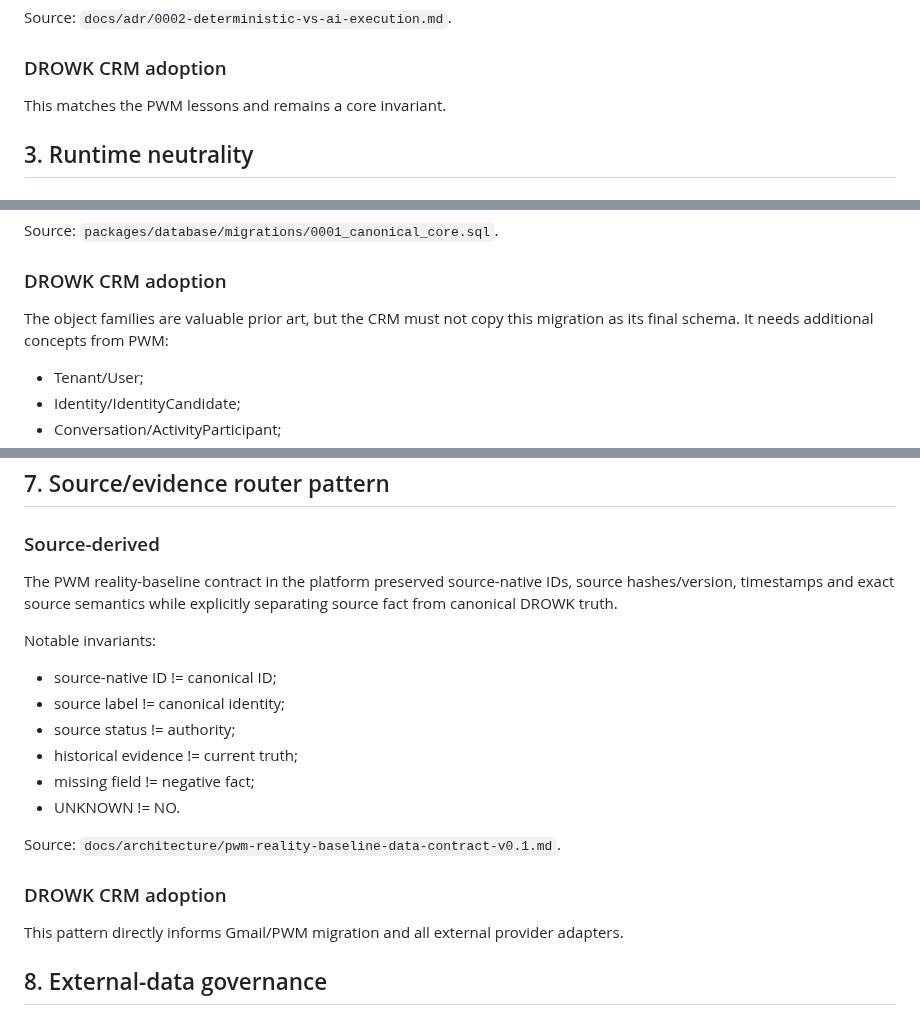
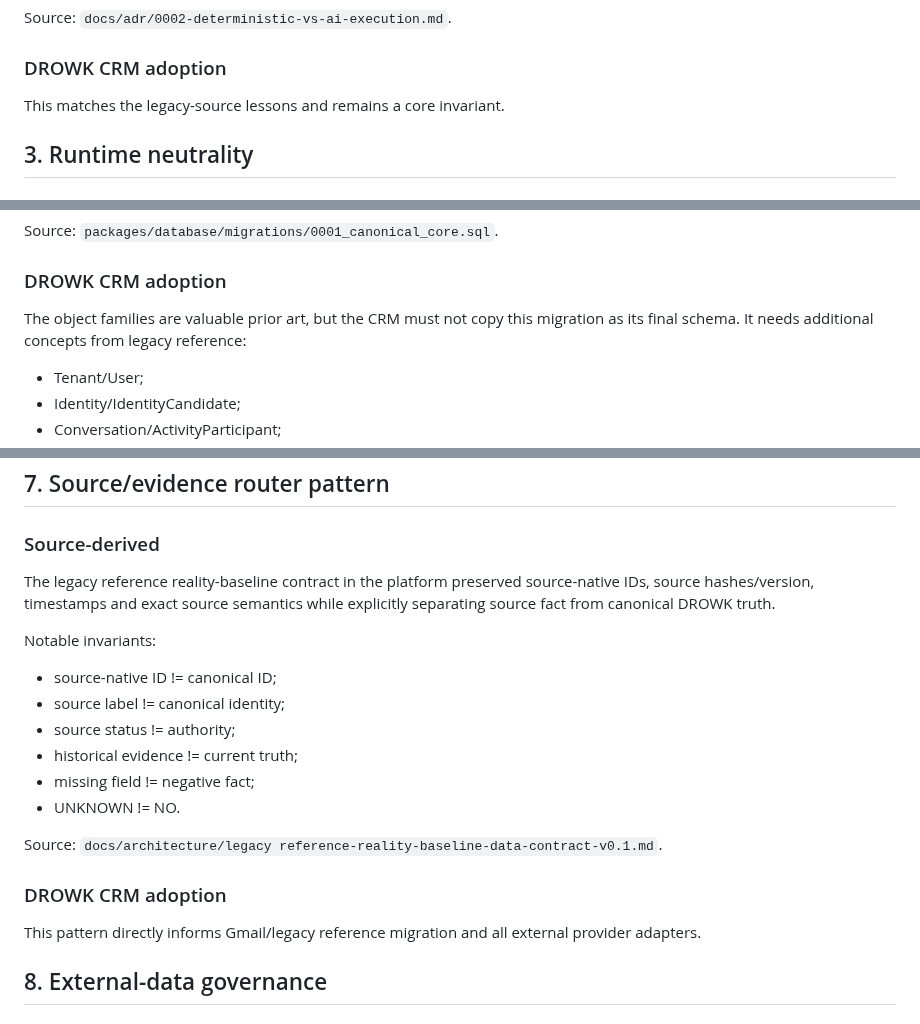
Before and after one commit to drowknet/drowk-crm, a Markdown page: docs/reference-harvest/drowk-platform-transfer.md, 3 parts joined by grey strips. Rendered like a GitHub page.

Commit message:
docs(oss): remove tenant acronym from docs/reference-harvest/drowk-platform-transfer.md

```diff
--- a/docs/reference-harvest/drowk-platform-transfer.md
+++ b/docs/reference-harvest/drowk-platform-transfer.md
@@ -33,7 +33,7 @@ Source: `docs/adr/0002-deterministic-vs-ai-execution.md`.
 
 ### DROWK CRM adoption
 
-This matches the PWM lessons and remains a core invariant.
+This matches the legacy-source lessons and remains a core invariant.
 
 ## 3. Runtime neutrality
 
@@ -121,7 +121,7 @@ Source: `packages/database/migrations/0001_canonical_core.sql`.
 
 ### DROWK CRM adoption
 
-The object families are valuable prior art, but the CRM must not copy this migration as its final schema. It needs additional concepts from PWM:
+The object families are valuable prior art, but the CRM must not copy this migration as its final schema. It needs additional concepts from legacy reference:
 - Tenant/User;
 - Identity/IdentityCandidate;
 - Conversation/ActivityParticipant;
@@ -141,7 +141,7 @@ pgvector must remain optional until a measured retrieval requirement exists.
 
 ### Source-derived
 
-The PWM reality-baseline contract in the platform preserved source-native IDs, source hashes/version, timestamps and exact source semantics while explicitly separating source fact from canonical DROWK truth.
+The legacy reference reality-baseline contract in the platform preserved source-native IDs, source hashes/version, timestamps and exact source semantics while explicitly separating source fact from canonical DROWK truth.
 
 Notable invariants:
 - source-native ID != canonical ID;
@@ -151,11 +151,11 @@ Notable invariants:
 - missing field != negative fact;
 - UNKNOWN != NO.
 
-Source: `docs/architecture/pwm-reality-baseline-data-contract-v0.1.md`.
+Source: `docs/architecture/legacy reference-reality-baseline-data-contract-v0.1.md`.
 
 ### DROWK CRM adoption
 
-This pattern directly informs Gmail/PWM migration and all external provider adapters.
+This pattern directly informs Gmail/legacy reference migration and all external provider adapters.
 
 ## 8. External-data governance
 
```
Also changed, not shown: other parts of docs/reference-harvest/drowk-platform-transfer.md (+1 -1 lines).
